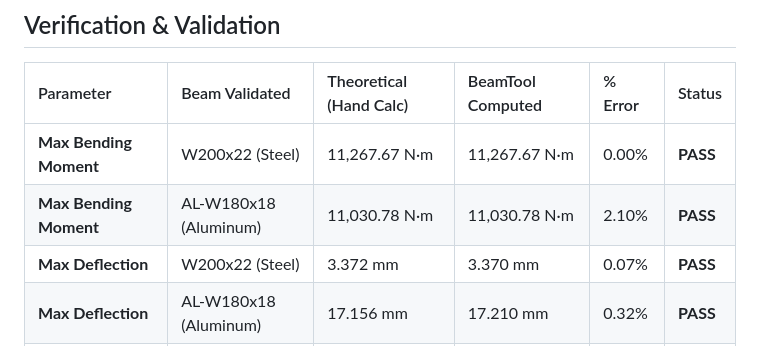
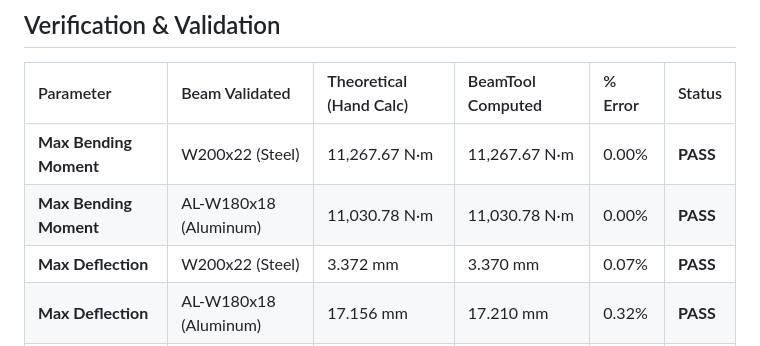
Before and after one commit to lucas-mcmaster/BeamTool-Capstone-Project, a Markdown page: README.md, the part around the change. Drawn GitHub-style.

```diff
--- a/README.md
+++ b/README.md
@@ -149,7 +149,7 @@ BeamTool-Capstone-Project/
 | Parameter | Beam Validated | Theoretical (Hand Calc) | BeamTool Computed | % Error | Status |
 | :--- | :--- | :--- | :--- | :--- | :--- |
 | **Max Bending Moment** | W200x22 (Steel) | 11,267.67 N·m | 11,267.67 N·m | 0.00% | **PASS** |
-| **Max Bending Moment** | AL-W180x18 (Aluminum) | 11,030.78 N·m | 11,030.78 N·m | 2.10% | **PASS** |
+| **Max Bending Moment** | AL-W180x18 (Aluminum) | 11,030.78 N·m | 11,030.78 N·m | 0.00% | **PASS** |
 | **Max Deflection** | W200x22 (Steel) | 3.372 mm | 3.370 mm | 0.07% | **PASS** |
 | **Max Deflection** | AL-W180x18 (Aluminum) | 17.156 mm | 17.210 mm | 0.32% | **PASS** |
 | **MCDA Ranking Accuracy** | CHS Sections (Marine) | Manual Ranking Match | Comparator Match | NA | **PASS** |
```
